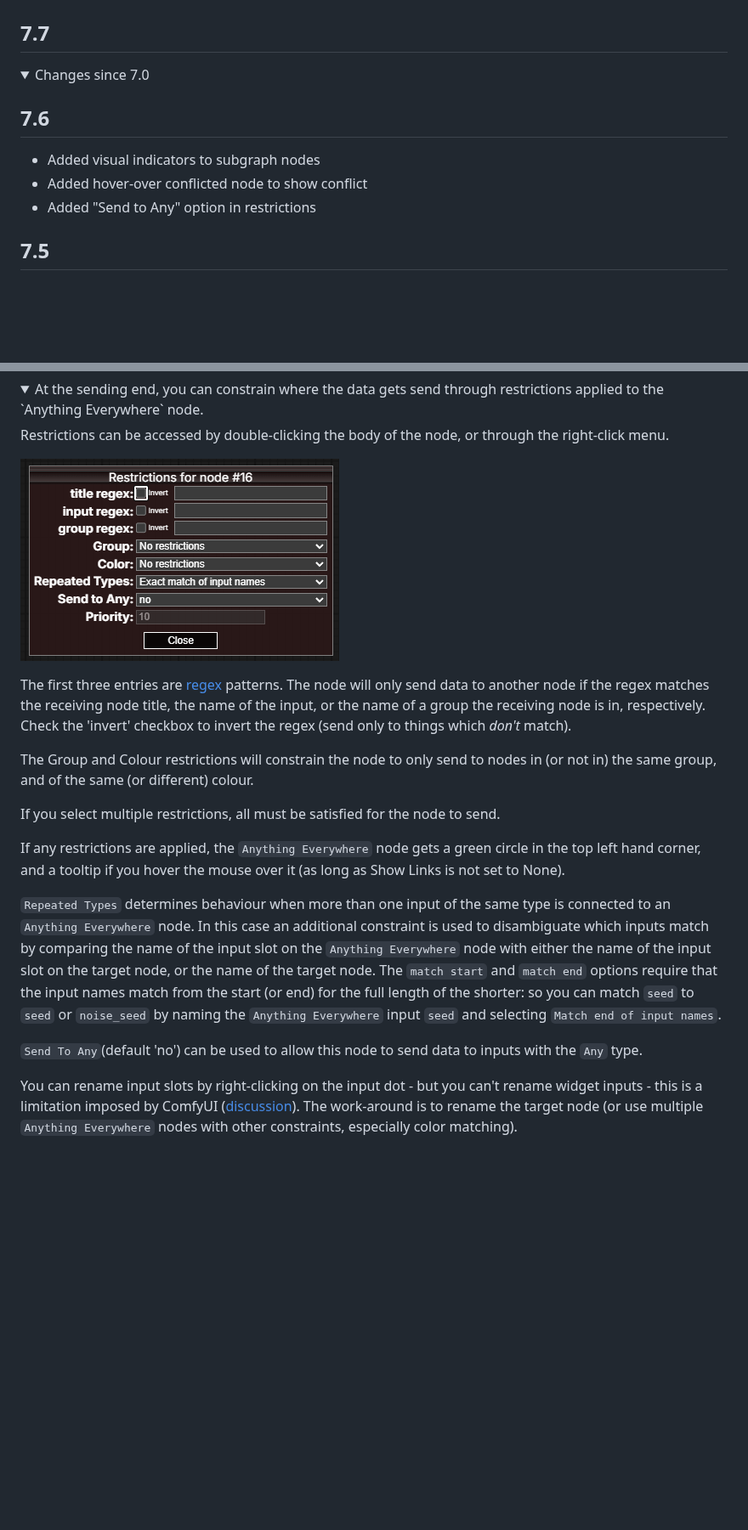
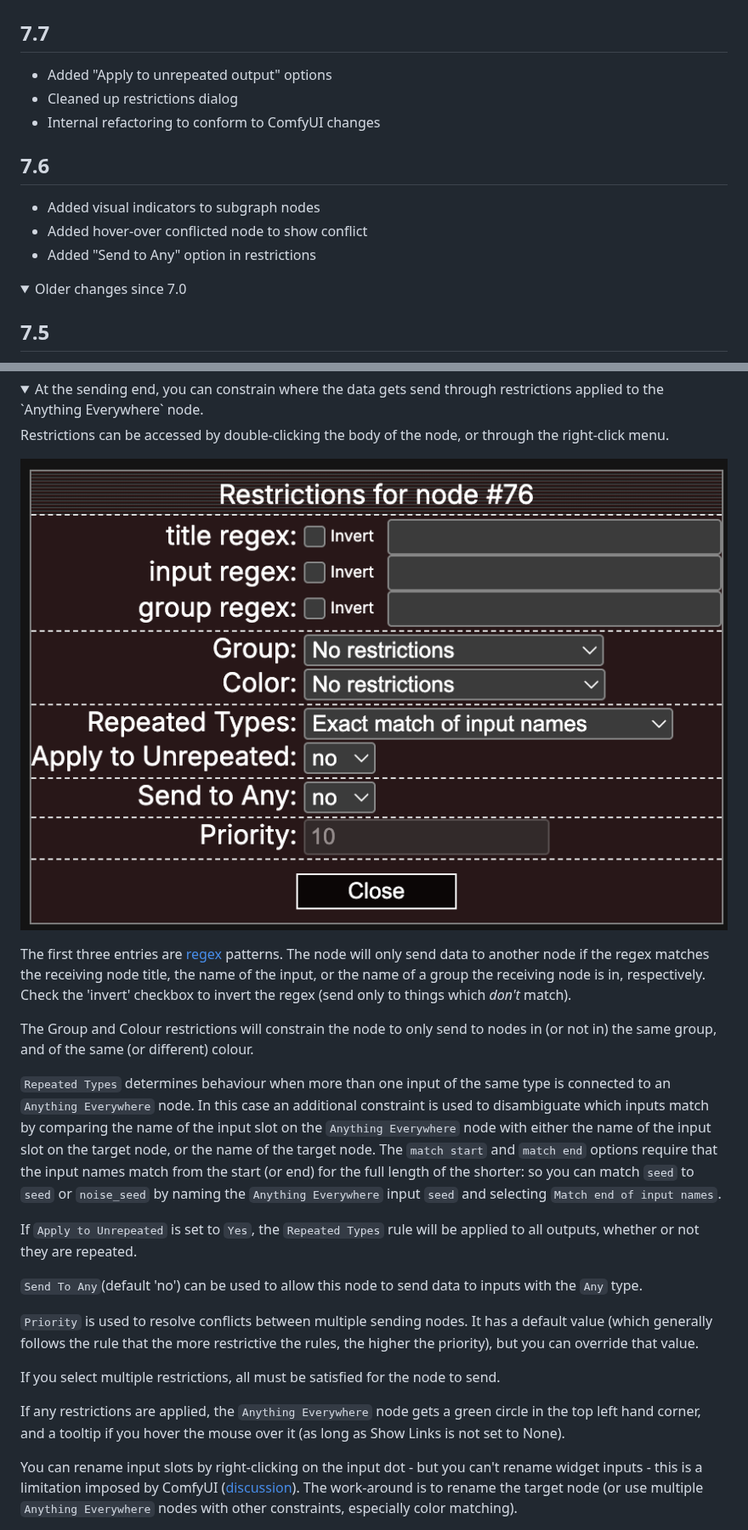
Before and after one commit to chrisgoringe/cg-use-everywhere, a Markdown page: README.md, 2 parts joined by grey strips. Shown at 85% size. GitHub-like rendering; pictures changed too: docs/restrictions.png; folded sections open; blank space fills up the shorter version.

Commit message:
7.7 docs

```diff
--- a/README.md
+++ b/README.md
@@ -26,14 +26,18 @@ Yes. See Combo Clone node [here](https://github.com/chrisgoringe/cg-use-everywhe
 
 ## 7.7
 
-<details>
-<summary>Changes since 7.0</summary>
+- Added "Apply to unrepeated output" options
+- Cleaned up restrictions dialog
+- Internal refactoring to conform to ComfyUI changes
 
 ## 7.6
 
 - Added visual indicators to subgraph nodes
 - Added hover-over conflicted node to show conflict
 - Added "Send to Any" option in restrictions
+
+<details>
+<summary>Older changes since 7.0</summary>
 
 ## 7.5
 
@@ -142,10 +146,6 @@ The node will only send data to another node if the regex matches the receiving
 
 The Group and Colour restrictions will constrain the node to only send to nodes in (or not in) the same group, and of the same (or different) colour.
 
-If you select multiple restrictions, all must be satisfied for the node to send.
-
-If any restrictions are applied, the `Anything Everywhere` node gets a green circle in the top left hand corner, and a tooltip if you hover the mouse over it (as long as Show Links is not set to None).
-
 `Repeated Types` determines behaviour when more than one input of the same type is connected to an `Anything Everywhere` node.
 In this case an additional constraint is used to disambiguate which inputs match
 by comparing the name of the input slot on the `Anything Everywhere` node with
@@ -153,7 +153,15 @@ either the name of the input slot on the target node, or the name of the target
 The `match start` and `match end` options require that the input names match from the start (or end) for the full length of the shorter:
 so you can match `seed` to `seed` or `noise_seed` by naming the `Anything Everywhere` input `seed` and selecting `Match end of input names`.
 
+If `Apply to Unrepeated` is set to `Yes`, the `Repeated Types` rule will be applied to all outputs, whether or not they are repeated.
+
 `Send To Any`(default 'no') can be used to allow this node to send data to inputs with the `Any` type.
+
+`Priority` is used to resolve conflicts between multiple sending nodes. It has a default value (which generally follows the rule that the more restrictive the rules, the higher the priority), but you can override that value.
+
+If you select multiple restrictions, all must be satisfied for the node to send.
+
+If any restrictions are applied, the `Anything Everywhere` node gets a green circle in the top left hand corner, and a tooltip if you hover the mouse over it (as long as Show Links is not set to None).
 
 You can rename input slots by right-clicking on the input dot - but you can't rename widget inputs - this is a limitation imposed by ComfyUI ([discussion](https://github.com/Comfy-Org/ComfyUI_frontend/issues/3654)). The work-around is to rename the target node (or use multiple `Anything Everywhere` nodes with other constraints, especially color matching).
 
```
